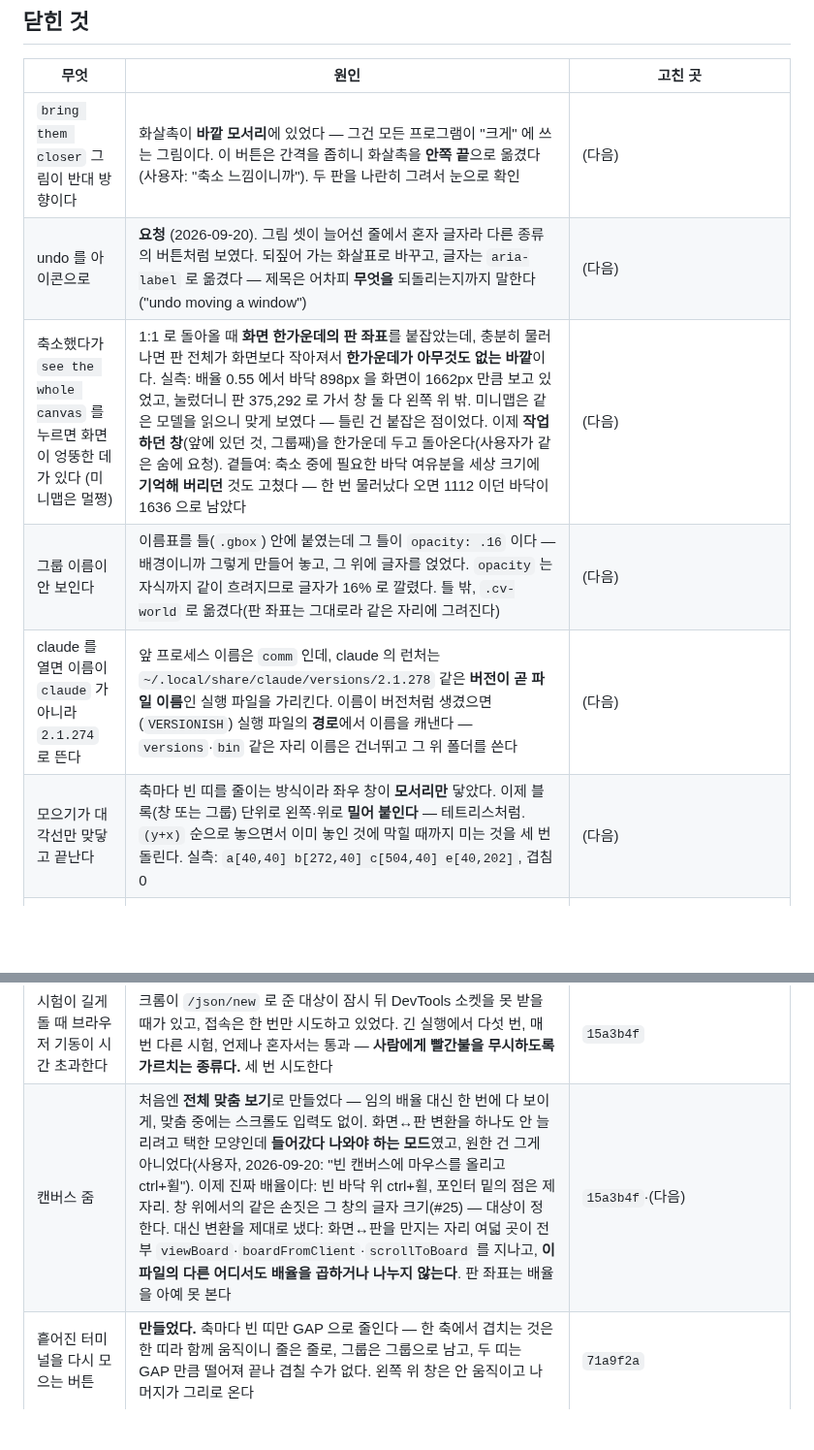
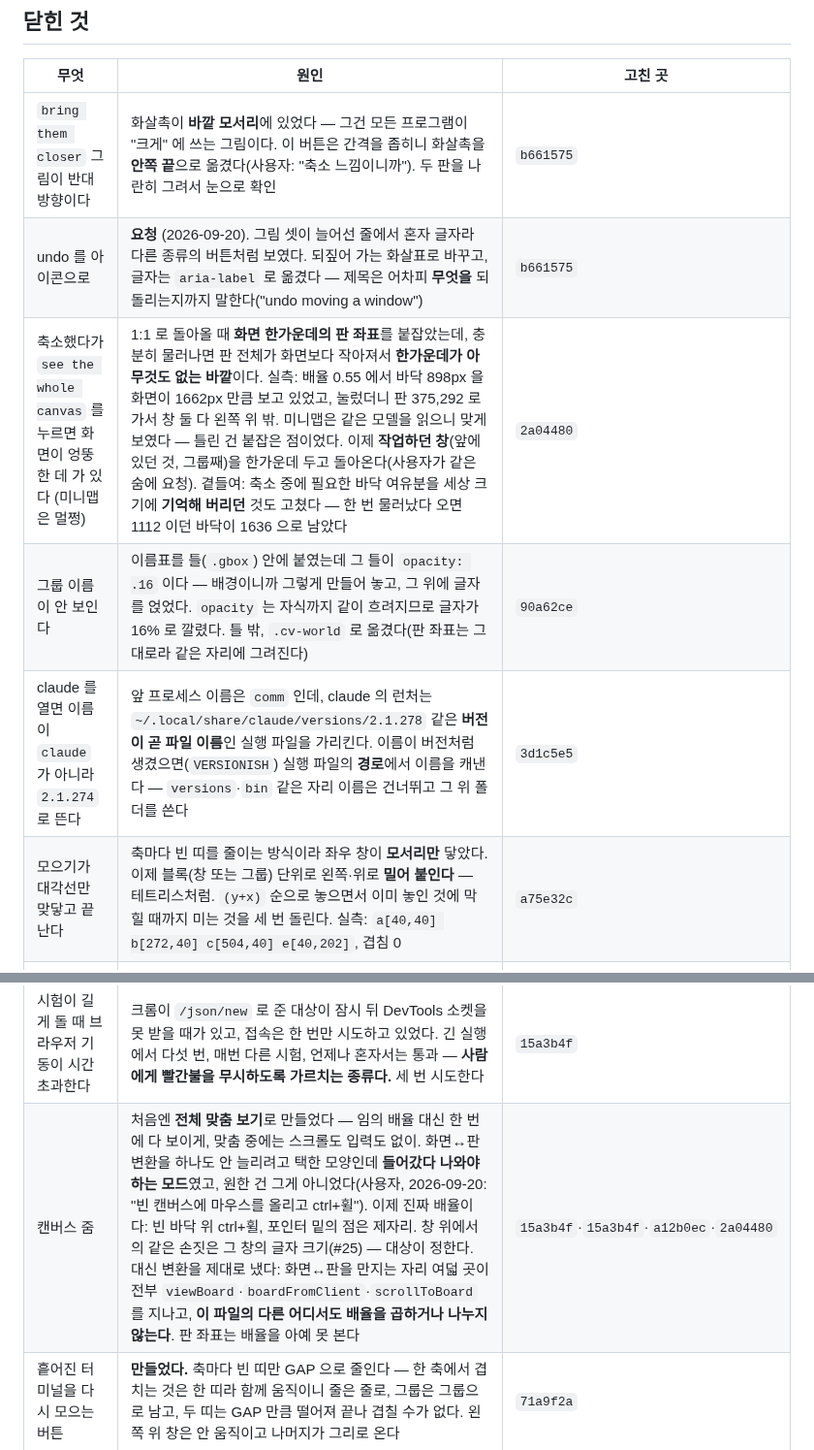
Before and after one commit to maengyo/palmar, a Markdown page: docs/reports.md, 2 parts joined by grey strips. Shown at 97% size. GitHub-like rendering; blank space fills up the shorter version.

Commit message:
reports: the six rows point at the commits now
Co-Authored-By: Claude Opus 5 (1M context) <noreply@anthropic.com>
Claude-Session: https://claude.ai/code/session_01MWPvt5ov5AYWPhD8zzBDkS

```diff
--- a/docs/reports.md
+++ b/docs/reports.md
@@ -63,18 +63,18 @@
 
 | 무엇 | 원인 | 고친 곳 |
 |---|---|---|
-| `bring them closer` 그림이 반대 방향이다 | 화살촉이 **바깥 모서리**에 있었다 — 그건 모든 프로그램이 "크게" 에 쓰는 그림이다. 이 버튼은 간격을 좁히니 화살촉을 **안쪽 끝**으로 옮겼다(사용자: "축소 느낌이니까"). 두 판을 나란히 그려서 눈으로 확인 | (다음) |
-| undo 를 아이콘으로 | **요청** (2026-09-20). 그림 셋이 늘어선 줄에서 혼자 글자라 다른 종류의 버튼처럼 보였다. 되짚어 가는 화살표로 바꾸고, 글자는 `aria-label` 로 옮겼다 — 제목은 어차피 **무엇을** 되돌리는지까지 말한다("undo moving a window") | (다음) |
-| 축소했다가 `see the whole canvas` 를 누르면 화면이 엉뚱한 데 가 있다 (미니맵은 멀쩡) | 1:1 로 돌아올 때 **화면 한가운데의 판 좌표**를 붙잡았는데, 충분히 물러나면 판 전체가 화면보다 작아져서 **한가운데가 아무것도 없는 바깥**이다. 실측: 배율 0.55 에서 바닥 898px 을 화면이 1662px 만큼 보고 있었고, 눌렀더니 판 375,292 로 가서 창 둘 다 왼쪽 위 밖. 미니맵은 같은 모델을 읽으니 맞게 보였다 — 틀린 건 붙잡은 점이었다. 이제 **작업하던 창**(앞에 있던 것, 그룹째)을 한가운데 두고 돌아온다(사용자가 같은 숨에 요청). 곁들여: 축소 중에 필요한 바닥 여유분을 세상 크기에 **기억해 버리던** 것도 고쳤다 — 한 번 물러났다 오면 1112 이던 바닥이 1636 으로 남았다 | (다음) |
-| 그룹 이름이 안 보인다 | 이름표를 틀(`.gbox`) 안에 붙였는데 그 틀이 `opacity: .16` 이다 — 배경이니까 그렇게 만들어 놓고, 그 위에 글자를 얹었다. `opacity` 는 자식까지 같이 흐려지므로 글자가 16% 로 깔렸다. 틀 밖, `.cv-world` 로 옮겼다(판 좌표는 그대로라 같은 자리에 그려진다) | (다음) |
-| claude 를 열면 이름이 `claude` 가 아니라 `2.1.274` 로 뜬다 | 앞 프로세스 이름은 `comm` 인데, claude 의 런처는 `~/.local/share/claude/versions/2.1.278` 같은 **버전이 곧 파일 이름**인 실행 파일을 가리킨다. 이름이 버전처럼 생겼으면(`VERSIONISH`) 실행 파일의 **경로**에서 이름을 캐낸다 — `versions`·`bin` 같은 자리 이름은 건너뛰고 그 위 폴더를 쓴다 | (다음) |
-| 모으기가 대각선만 맞닿고 끝난다 | 축마다 빈 띠를 줄이는 방식이라 좌우 창이 **모서리만** 닿았다. 이제 블록(창 또는 그룹) 단위로 왼쪽·위로 **밀어 붙인다** — 테트리스처럼. `(y+x)` 순으로 놓으면서 이미 놓인 것에 막힐 때까지 미는 것을 세 번 돌린다. 실측: `a[40,40] b[272,40] c[504,40] e[40,202]`, 겹침 0 | (다음) |
+| `bring them closer` 그림이 반대 방향이다 | 화살촉이 **바깥 모서리**에 있었다 — 그건 모든 프로그램이 "크게" 에 쓰는 그림이다. 이 버튼은 간격을 좁히니 화살촉을 **안쪽 끝**으로 옮겼다(사용자: "축소 느낌이니까"). 두 판을 나란히 그려서 눈으로 확인 | `b661575` |
+| undo 를 아이콘으로 | **요청** (2026-09-20). 그림 셋이 늘어선 줄에서 혼자 글자라 다른 종류의 버튼처럼 보였다. 되짚어 가는 화살표로 바꾸고, 글자는 `aria-label` 로 옮겼다 — 제목은 어차피 **무엇을** 되돌리는지까지 말한다("undo moving a window") | `b661575` |
+| 축소했다가 `see the whole canvas` 를 누르면 화면이 엉뚱한 데 가 있다 (미니맵은 멀쩡) | 1:1 로 돌아올 때 **화면 한가운데의 판 좌표**를 붙잡았는데, 충분히 물러나면 판 전체가 화면보다 작아져서 **한가운데가 아무것도 없는 바깥**이다. 실측: 배율 0.55 에서 바닥 898px 을 화면이 1662px 만큼 보고 있었고, 눌렀더니 판 375,292 로 가서 창 둘 다 왼쪽 위 밖. 미니맵은 같은 모델을 읽으니 맞게 보였다 — 틀린 건 붙잡은 점이었다. 이제 **작업하던 창**(앞에 있던 것, 그룹째)을 한가운데 두고 돌아온다(사용자가 같은 숨에 요청). 곁들여: 축소 중에 필요한 바닥 여유분을 세상 크기에 **기억해 버리던** 것도 고쳤다 — 한 번 물러났다 오면 1112 이던 바닥이 1636 으로 남았다 | `2a04480` |
+| 그룹 이름이 안 보인다 | 이름표를 틀(`.gbox`) 안에 붙였는데 그 틀이 `opacity: .16` 이다 — 배경이니까 그렇게 만들어 놓고, 그 위에 글자를 얹었다. `opacity` 는 자식까지 같이 흐려지므로 글자가 16% 로 깔렸다. 틀 밖, `.cv-world` 로 옮겼다(판 좌표는 그대로라 같은 자리에 그려진다) | `90a62ce` |
+| claude 를 열면 이름이 `claude` 가 아니라 `2.1.274` 로 뜬다 | 앞 프로세스 이름은 `comm` 인데, claude 의 런처는 `~/.local/share/claude/versions/2.1.278` 같은 **버전이 곧 파일 이름**인 실행 파일을 가리킨다. 이름이 버전처럼 생겼으면(`VERSIONISH`) 실행 파일의 **경로**에서 이름을 캐낸다 — `versions`·`bin` 같은 자리 이름은 건너뛰고 그 위 폴더를 쓴다 | `3d1c5e5` |
+| 모으기가 대각선만 맞닿고 끝난다 | 축마다 빈 띠를 줄이는 방식이라 좌우 창이 **모서리만** 닿았다. 이제 블록(창 또는 그룹) 단위로 왼쪽·위로 **밀어 붙인다** — 테트리스처럼. `(y+x)` 순으로 놓으면서 이미 놓인 것에 막힐 때까지 미는 것을 세 번 돌린다. 실측: `a[40,40] b[272,40] c[504,40] e[40,202]`, 겹침 0 | `a75e32c` |
 | 설치한 앱의 작업표시줄 아이콘이 빈 종이가 된다 | **이미 고쳐져 있었다.** 사용자가 나중에 확인 — 아이콘 자체는 그 전 수정부터 정상이었다. palmar 쪽 실측: 아이콘은 선언한 크기 그대로의 RGBA PNG 이고 `.html` 만 키를 요구하므로 키 없이 나간다. 곁들여 매니페스트에 `id` 를 넣었다(없으면 키가 든 `start_url` 이 앱의 정체가 된다) | `949932d` |
 | 윈도우에서 끌어다 놓은 파일에 경로가 안 딸려 온다 | 페이지는 떨어진 파일의 **위치를 볼 수 없다.** 맥 Finder 는 `text/uri-list` 에 `file://` 를 주지만 윈도우 탐색기는 안 준다. `dataTransfer.files` 는 이름·크기·수정시각·바이트만 준다. 바이트를 쓰는 건 업로드이고 palmar 의 뷰어는 **디스크의 그 파일**을 보는 창이다(글은 거기로 저장된다). 그래서 받은 세 가지로 **찾는다** — 셋이 다 맞는 파일이 하나일 때만 연다. 찾는 곳은 홈 + 이미 연 파일들의 폴더 + **붙어 있는 모든 볼륨**(C: 에 홈, D: 에 파일이 윈도우의 보통 모양이다). 네트워크 드라이브는 시스템에 종류를 물어서 뺀다 — 끝이 없을 수 있다. 각 꼭대기마다 따로 예산, 전체에 시간 상한 | `45382bd` |
 | 탐색기·Finder 에서 파일을 끌어다 놓으면 뷰어로 열린다 | **요청** (2026-09-18). 드롭 핸들러가 palmar 자기 레일에서 온 것만 받고 있었다. 겸사겸사: OS 드롭을 안 받으면 **브라우저가 그 파일로 이동해** palmar 가 통째로 날아간다 | `e909cbe` |
 | 그룹 이름 | 틀 왼쪽 위에 작게, 더블클릭으로 고친다. **표가 아니라 멤버에 실린다**(`gn`) — 멤버가 다 사라진 그룹의 이름은 아무도 안 치우는 고아가 되니까. 가는 길에 같은 함정을 **네 번째**로 만났다: 항목을 다시 쓰면서 "복사할 필드 목록" 을 두는 것. 목록은 늘 한 발 늦는다 | `b349280` |
 | 시험이 길게 돌 때 브라우저 기동이 시간 초과한다 | 크롬이 `/json/new` 로 준 대상이 잠시 뒤 DevTools 소켓을 못 받을 때가 있고, 접속은 한 번만 시도하고 있었다. 긴 실행에서 다섯 번, 매번 다른 시험, 언제나 혼자서는 통과 — **사람에게 빨간불을 무시하도록 가르치는 종류다.** 세 번 시도한다 | `15a3b4f` |
-| 캔버스 줌 | 처음엔 **전체 맞춤 보기**로 만들었다 — 임의 배율 대신 한 번에 다 보이게, 맞춤 중에는 스크롤도 입력도 없이. 화면↔판 변환을 하나도 안 늘리려고 택한 모양인데 **들어갔다 나와야 하는 모드**였고, 원한 건 그게 아니었다(사용자, 2026-09-20: "빈 캔버스에 마우스를 올리고 ctrl+휠"). 이제 진짜 배율이다: 빈 바닥 위 ctrl+휠, 포인터 밑의 점은 제자리. 창 위에서의 같은 손짓은 그 창의 글자 크기(#25) — 대상이 정한다. 대신 변환을 제대로 냈다: 화면↔판을 만지는 자리 여덟 곳이 전부 `viewBoard`·`boardFromClient`·`scrollToBoard` 를 지나고, **이 파일의 다른 어디서도 배율을 곱하거나 나누지 않는다**. 판 좌표는 배율을 아예 못 본다 | `15a3b4f`·(다음) |
+| 캔버스 줌 | 처음엔 **전체 맞춤 보기**로 만들었다 — 임의 배율 대신 한 번에 다 보이게, 맞춤 중에는 스크롤도 입력도 없이. 화면↔판 변환을 하나도 안 늘리려고 택한 모양인데 **들어갔다 나와야 하는 모드**였고, 원한 건 그게 아니었다(사용자, 2026-09-20: "빈 캔버스에 마우스를 올리고 ctrl+휠"). 이제 진짜 배율이다: 빈 바닥 위 ctrl+휠, 포인터 밑의 점은 제자리. 창 위에서의 같은 손짓은 그 창의 글자 크기(#25) — 대상이 정한다. 대신 변환을 제대로 냈다: 화면↔판을 만지는 자리 여덟 곳이 전부 `viewBoard`·`boardFromClient`·`scrollToBoard` 를 지나고, **이 파일의 다른 어디서도 배율을 곱하거나 나누지 않는다**. 판 좌표는 배율을 아예 못 본다 | `15a3b4f`·`15a3b4f`·`a12b0ec`·`2a04480` |
 | 흩어진 터미널을 다시 모으는 버튼 | **만들었다.** 축마다 빈 띠만 GAP 으로 줄인다 — 한 축에서 겹치는 것은 한 띠라 함께 움직이니 줄은 줄로, 그룹은 그룹으로 남고, 두 띠는 GAP 만큼 떨어져 끝나 겹칠 수가 없다. 왼쪽 위 창은 안 움직이고 나머지가 그리로 온다 | `71a9f2a` |
 | 그룹된 옆 터미널이 크기 조절 때마다 대각선 아래로 내려간다 | `shove` 가 "자란 방향" 을 **거리와 무관하게** 따랐다. 아래로 늘리면 옆 창과 세로 기둥이 3px 겹치는데, 오른쪽 3px 대신 아래로 416px 갔다. 이제 그 선호는 **비길 때만** 이긴다 | `dfe9d27` |
 | `ls` 뒤 입력 줄이 스크롤 맨 아래에서도 안 보인다 | xterm 이 캐시한 셀로 나누는데, 폰트 옵션이 **바뀔 때만** 다시 잰다(`rawOptions[k] !== v`). 늦은 폰트·렌더러 교체로 셀이 변해도 모르니 `refit` 을 몇 번 불러도 같은 틀린 답. **다시 재라고 시켜야** 했다 | `b234c45`·`f00356a`·`dfe9d27` |
```
